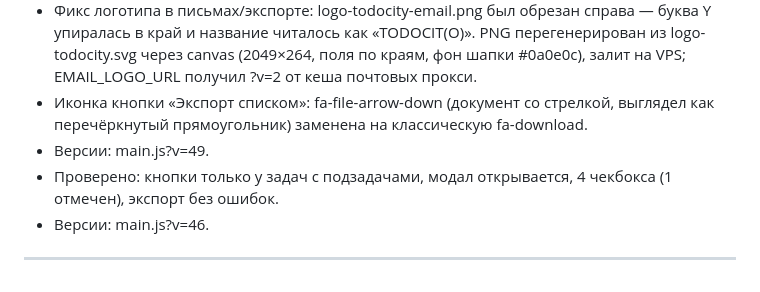
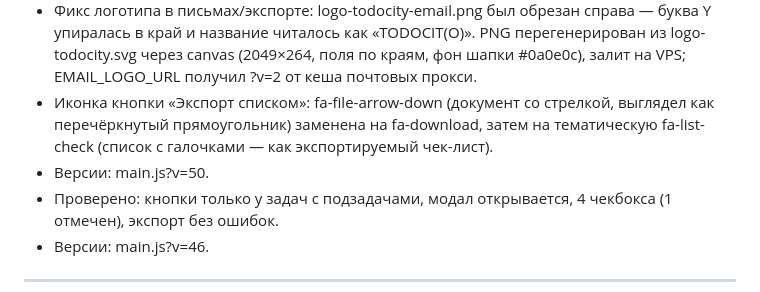
Before and after one commit to weplesh-hub/todocity, a Markdown page: DEVLOG.md, the part around the change. GitHub-like rendering.

Commit message:
Docs: icon change note v50

```diff
--- a/DEVLOG.md
+++ b/DEVLOG.md
@@ -23,8 +23,9 @@
   из logo-todocity.svg через canvas (2049×264, поля по краям, фон шапки #0a0e0c),
   залит на VPS; EMAIL_LOGO_URL получил ?v=2 от кеша почтовых прокси.
 - Иконка кнопки «Экспорт списком»: fa-file-arrow-down (документ со стрелкой,
-  выглядел как перечёркнутый прямоугольник) заменена на классическую fa-download.
-- Версии: main.js?v=49.
+  выглядел как перечёркнутый прямоугольник) заменена на fa-download, затем на
+  тематическую fa-list-check (список с галочками — как экспортируемый чек-лист).
+- Версии: main.js?v=50.
 - Проверено: кнопки только у задач с подзадачами, модал открывается, 4 чекбокса
   (1 отмечен), экспорт без ошибок.
 - Версии: main.js?v=46.
```
Also changed, not shown: AGENTS.md (+1 -1 lines).
